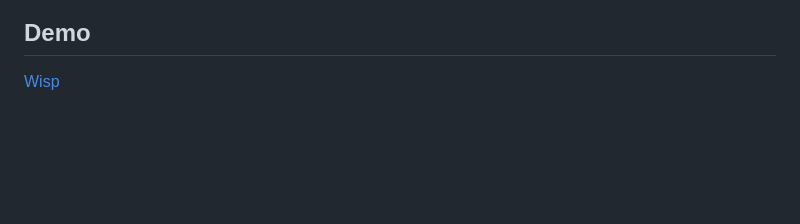
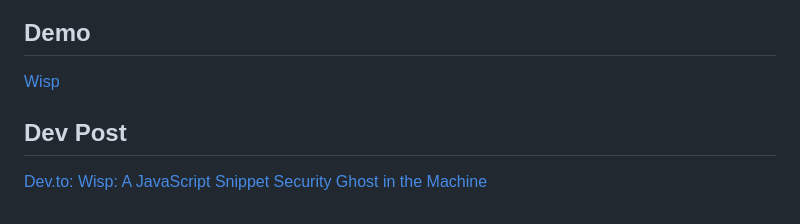
Before and after one commit to AudreyLin/Ghost_in_the_Machine, a Markdown page: README.md, the part around the change. Drawn GitHub-style; blank space fills up the shorter version.

Commit message:
Add demo & dev.to post to README

```diff
--- a/README.md
+++ b/README.md
@@ -60,3 +60,6 @@ If the browser blocks the call, quit Ollama, set `OLLAMA_ORIGINS` to `http://127
 ## Demo
 
 [Wisp](https://youtu.be/ru0efFPEZzI)
+
+## Dev Post
+[Dev.to: Wisp: A JavaScript Snippet Security Ghost in the Machine](https://youtu.be/ru0efFPEZzI)
```
